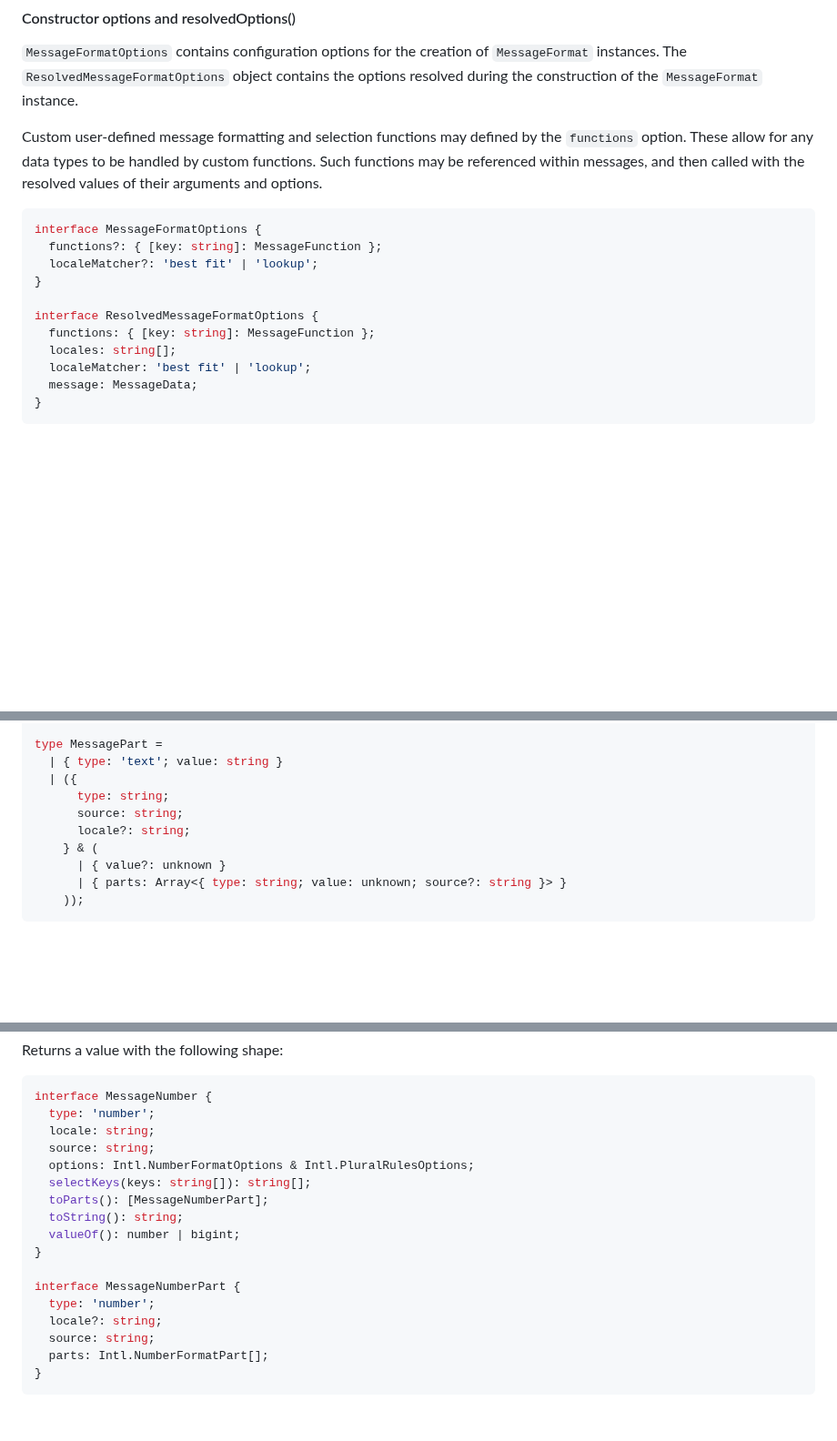
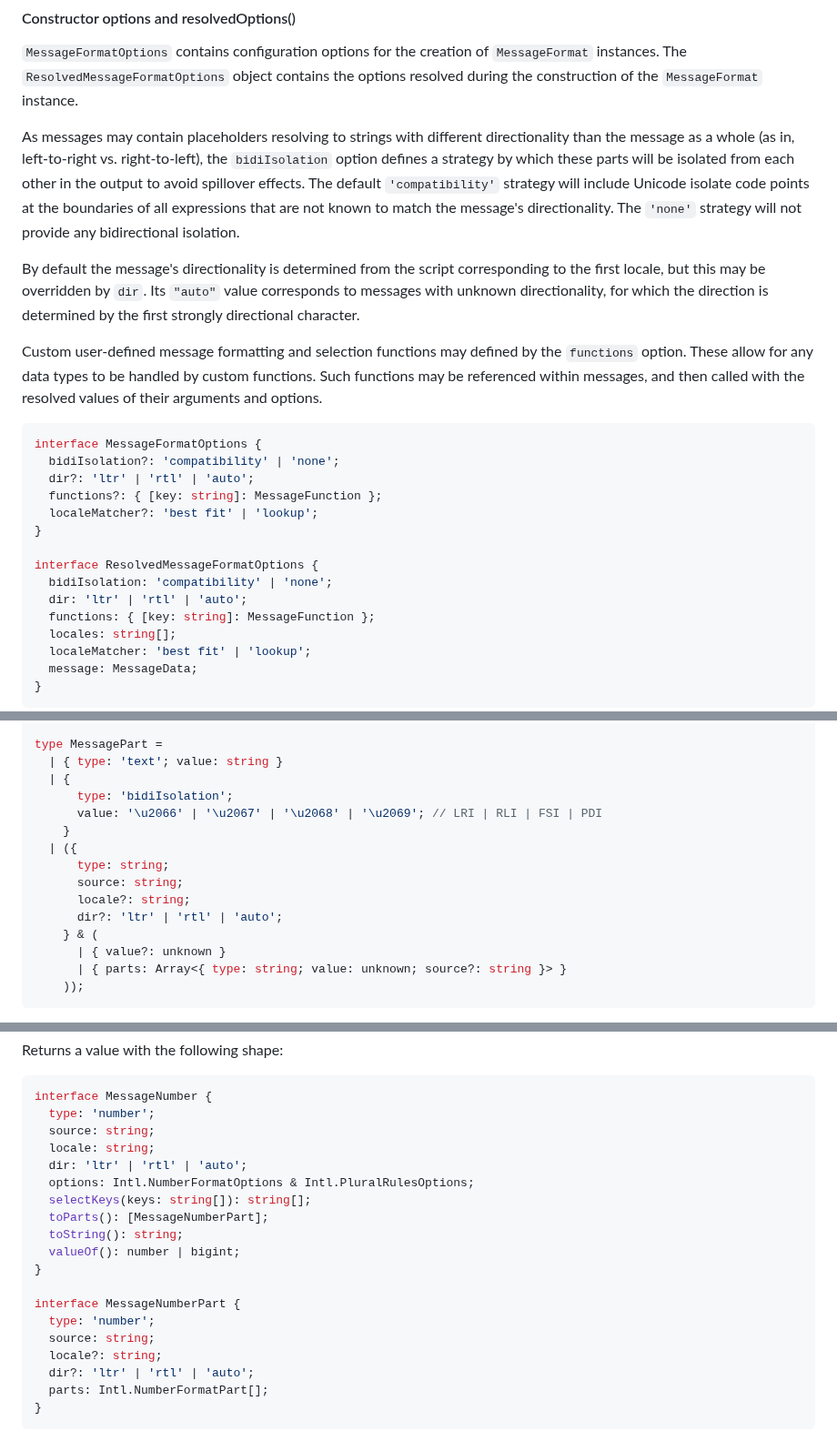
Before and after one commit to tc39/proposal-intl-messageformat, a Markdown page: README.md, 3 parts joined by grey strips. Shown at 91% size. GitHub-like rendering; blank space fills up the shorter version.

````diff
--- a/README.md
+++ b/README.md
@@ -150,6 +150,20 @@ for the creation of `MessageFormat` instances.
 The `ResolvedMessageFormatOptions` object contains the options
 resolved during the construction of the `MessageFormat` instance.
 
+As messages may contain placeholders resolving to strings with different directionality
+than the message as a whole (as in, left-to-right vs. right-to-left),
+the `bidiIsolation` option defines a strategy
+by which these parts will be isolated from each other in the output to avoid spillover effects.
+The default `'compatibility'` strategy will include Unicode isolate code points
+at the boundaries of all expressions that are not known to match the message's directionality.
+The `'none'` strategy will not provide any bidirectional isolation.
+
+By default the message's directionality is determined from
+the script corresponding to the first locale,
+but this may be overridden by `dir`.
+Its `"auto"` value corresponds to messages with unknown directionality,
+for which the direction is determined by the first strongly directional character.
+
 Custom user-defined message formatting and selection functions may defined by the `functions` option.
 These allow for any data types to be handled by custom functions.
 Such functions may be referenced within messages,
@@ -157,11 +171,15 @@ and then called with the resolved values of their arguments and options.
 
 ```ts
 interface MessageFormatOptions {
+  bidiIsolation?: 'compatibility' | 'none';
+  dir?: 'ltr' | 'rtl' | 'auto';
   functions?: { [key: string]: MessageFunction };
   localeMatcher?: 'best fit' | 'lookup';
 }
 
 interface ResolvedMessageFormatOptions {
+  bidiIsolation: 'compatibility' | 'none';
+  dir: 'ltr' | 'rtl' | 'auto';
   functions: { [key: string]: MessageFunction };
   locales: string[];
   localeMatcher: 'best fit' | 'lookup';
@@ -235,10 +285,15 @@ interface MessageValue {
 
 type MessagePart =
   | { type: 'text'; value: string }
+  | {
+      type: 'bidiIsolation';
+      value: '\u2066' | '\u2067' | '\u2068' | '\u2069'; // LRI | RLI | FSI | PDI
+    }
   | ({
       type: string;
       source: string;
       locale?: string;
+      dir?: 'ltr' | 'rtl' | 'auto';
     } & (
       | { value?: unknown }
       | { parts: Array<{ type: string; value: unknown; source?: string }> }
@@ -447,8 +504,9 @@ Returns a value with the following shape:
 ```ts
 interface MessageNumber {
   type: 'number';
+  source: string;
   locale: string;
-  source: string;
+  dir: 'ltr' | 'rtl' | 'auto';
   options: Intl.NumberFormatOptions & Intl.PluralRulesOptions;
   selectKeys(keys: string[]): string[];
   toParts(): [MessageNumberPart];
@@ -458,8 +516,9 @@ interface MessageNumber {
 
 interface MessageNumberPart {
   type: 'number';
+  source: string;
   locale?: string;
-  source: string;
+  dir?: 'ltr' | 'rtl' | 'auto';
   parts: Intl.NumberFormatPart[];
 }
 ```
````
Also changed, not shown: other parts of README.md (+43 -6 lines).
